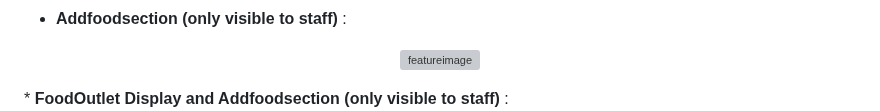
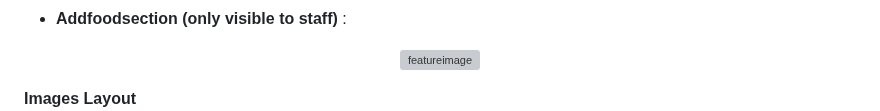
Before and after one commit to kanishkmehta29/QuickBite, a Markdown page: README.md, the part around one of its changes. Drawn GitHub-style; grey boxes are pictures that could not be loaded.

```diff
--- a/README.md
+++ b/README.md
@@ -45,5 +45,5 @@ The Food Ordering website - QuickBite is built using [Django](https://www.django
 <p align = "center" style="margin: 70px; margin-top: 20px;">
   <img src="https://github.com/chandrashekhar14d/QuickBite/blob/main/quickbiteimages/addfoodoutlet.png" alt="featureimage" height="300"/>
 </p>
-* <b> FoodOutlet Display and Addfoodsection (only visible to staff) </b>:</br>
+<b> Images Layout </b></br></br>
 
```
Also changed, not shown: other parts of README.md (+7 -4 lines).
